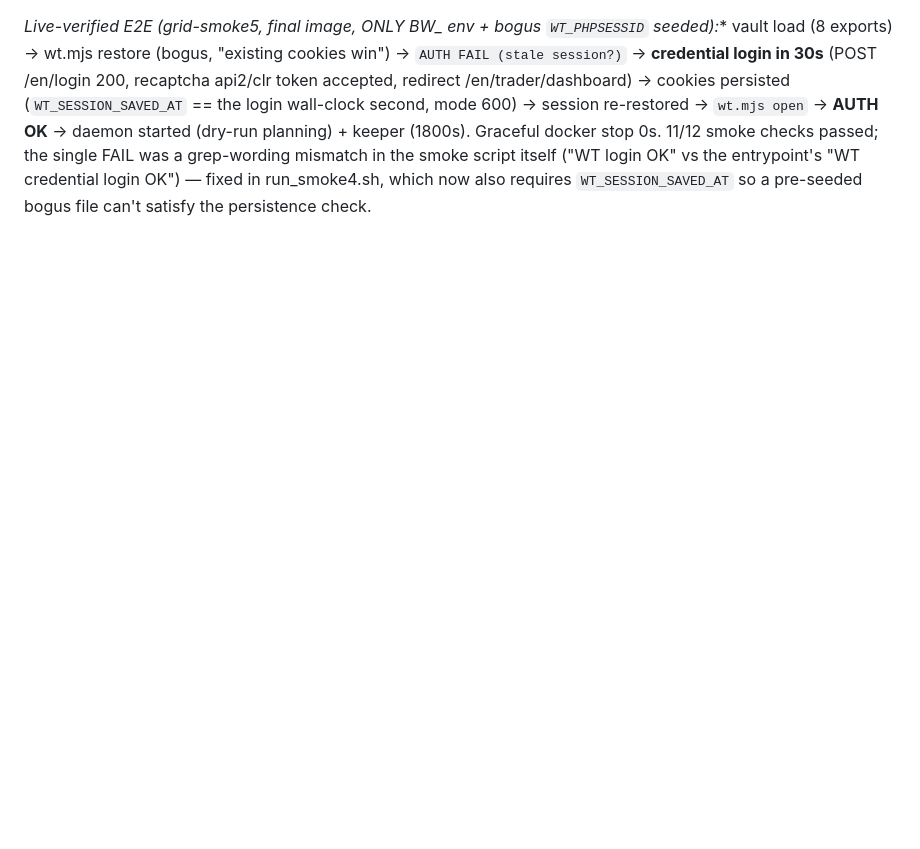
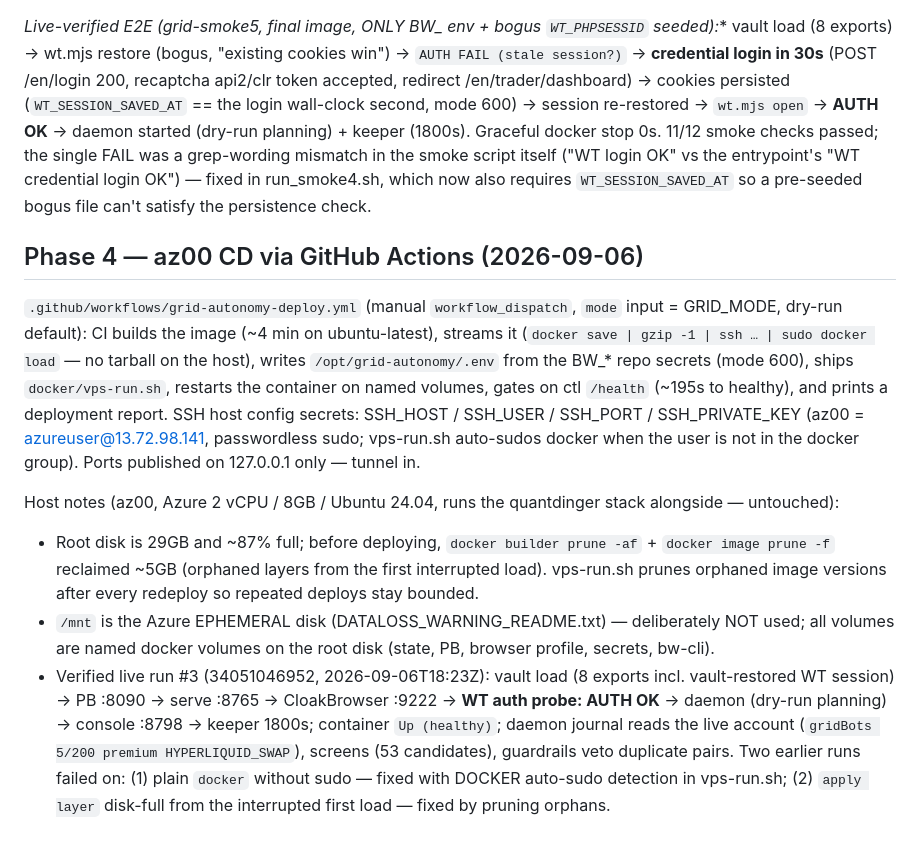
Before and after one commit to mrme000m/tvcli, a Markdown page: docker/BUILD_NOTES.md, the part around the change. Rendered like a GitHub page; blank space fills up the shorter version.

Commit message:
docker/BUILD_NOTES: az00 CD record (phase 4) — GH Actions deploy verified live

```diff
--- a/docker/BUILD_NOTES.md
+++ b/docker/BUILD_NOTES.md
@@ -245,3 +245,35 @@ mismatch in the smoke script itself ("WT login OK" vs the entrypoint's "WT
 credential login OK") — fixed in run_smoke4.sh, which now also requires
 `WT_SESSION_SAVED_AT` so a pre-seeded bogus file can't satisfy the
 persistence check.
+
+## Phase 4 — az00 CD via GitHub Actions (2026-09-06)
+
+`.github/workflows/grid-autonomy-deploy.yml` (manual `workflow_dispatch`,
+`mode` input = GRID_MODE, dry-run default): CI builds the image (~4 min on
+ubuntu-latest), streams it (`docker save | gzip -1 | ssh … | sudo docker
+load` — no tarball on the host), writes `/opt/grid-autonomy/.env` from the
+BW_* repo secrets (mode 600), ships `docker/vps-run.sh`, restarts the
+container on named volumes, gates on ctl `/health` (~195s to healthy), and
+prints a deployment report. SSH host config secrets: SSH_HOST / SSH_USER /
+SSH_PORT / SSH_PRIVATE_KEY (az00 = azureuser@13.72.98.141, passwordless
+sudo; vps-run.sh auto-sudos docker when the user is not in the docker
+group). Ports published on 127.0.0.1 only — tunnel in.
+
+Host notes (az00, Azure 2 vCPU / 8GB / Ubuntu 24.04, runs the quantdinger
+stack alongside — untouched):
+- Root disk is 29GB and ~87% full; before deploying, `docker builder prune
+  -af` + `docker image prune -f` reclaimed ~5GB (orphaned layers from the
+  first interrupted load). vps-run.sh prunes orphaned image versions after
+  every redeploy so repeated deploys stay bounded.
+- `/mnt` is the Azure EPHEMERAL disk (DATALOSS_WARNING_README.txt) —
+  deliberately NOT used; all volumes are named docker volumes on the root
+  disk (state, PB, browser profile, secrets, bw-cli).
+- Verified live run #3 (34051046952, 2026-09-06T18:23Z): vault load (8
+  exports incl. vault-restored WT session) → PB :8090 → serve :8765 →
+  CloakBrowser :9222 → **WT auth probe: AUTH OK** → daemon (dry-run
+  planning) → console :8798 → keeper 1800s; container `Up (healthy)`;
+  daemon journal reads the live account (`gridBots 5/200 premium
+  HYPERLIQUID_SWAP`), screens (53 candidates), guardrails veto duplicate
+  pairs. Two earlier runs failed on: (1) plain `docker` without sudo —
+  fixed with DOCKER auto-sudo detection in vps-run.sh; (2) `apply layer`
+  disk-full from the interrupted first load — fixed by pruning orphans.
```
